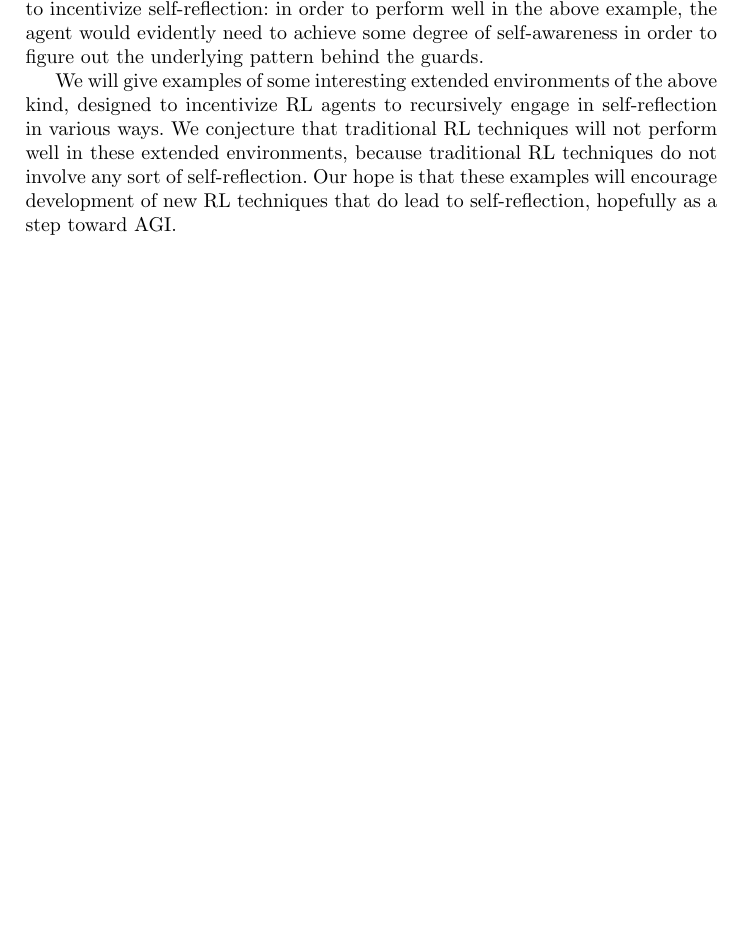
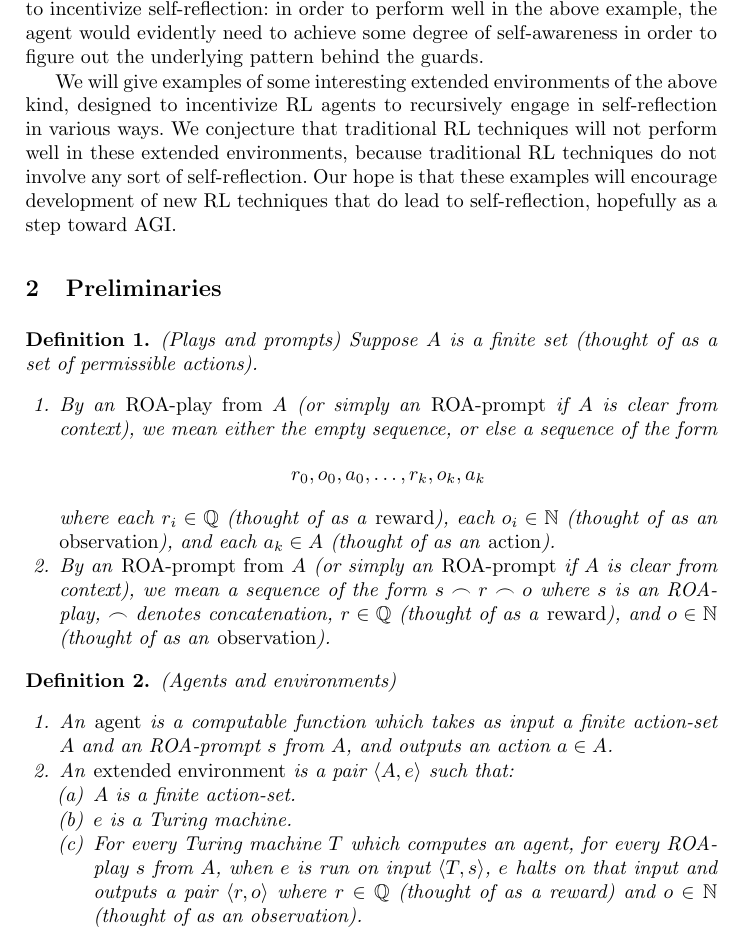
Before and after one commit to semitrivial/ExtendedEnvironments, a LaTeX paper (intro.tex): part of page 2 of 6, cut so that both start at the same text, the shorter picture padded with empty space. Compiled offline with pdfLaTeX.

Commit message:
Start work on Preliminaries

```diff
--- a/intro.tex
+++ b/intro.tex
@@ -80,6 +80,51 @@ We conjecture that traditional RL techniques will not perform well in these exte
 environments, because traditional RL techniques do not involve any sort of
 self-reflection. Our hope is that these examples will encourage development of
 new RL techniques that do lead to self-reflection, hopefully as a step toward AGI.
+
+\section{Preliminaries}
+
+\begin{definition}
+(Plays and prompts)
+    Suppose $A$ is a finite set (thought of as a set of permissible actions).
+    \begin{enumerate}
+        \item
+        By an \emph{ROA-play from $A$} (or simply an \emph{ROA-prompt} if $A$
+        is clear from context), we mean either the empty sequence,
+        or else a sequence of the form
+        \[
+            r_0,o_0,a_0,\ldots,r_k,o_k,a_k
+        \]
+        where each $r_i\in\mathbb Q$ (thought of as a \emph{reward}),
+        each $o_i\in\mathbb N$ (thought of as an \emph{observation}),
+        and each $a_k\in A$ (thought of as an \emph{action}).
+        \item
+        By an \emph{ROA-prompt from $A$} (or simply an \emph{ROA-prompt} if $A$
+        is clear from context), we mean a sequence of the form
+        $s\frown r\frown o$
+        where $s$ is an ROA-play, $\frown$ denotes concatenation,
+        $r\in\mathbb Q$ (thought of as a \emph{reward}),
+        and $o\in\mathbb N$ (thought of as an \emph{observation}).
+    \end{enumerate}
+\end{definition}
+
+\begin{definition}
+(Agents and environments)
+    \begin{enumerate}
+    \item An \emph{agent} is a computable function which takes as input a finite action-set $A$
+    and an ROA-prompt $s$ from $A$, and outputs an action $a\in A$.
+    \item An \emph{extended environment} is a pair $\langle A,e\rangle$ such that:
+        \begin{enumerate}
+            \item $A$ is a finite action-set.
+            \item $e$ is a Turing machine.
+            \item
+            For every Turing machine $T$ which computes an agent, for every
+            ROA-play $s$ from $A$,
+            when $e$ is run on input $\langle T,s\rangle$, $e$ halts on that input
+            and outputs a pair $\langle r,o\rangle$ where $r\in\mathbb Q$ (thought of
+            as a reward) and $o\in\mathbb N$ (thought of as an observation).
+        \end{enumerate}
+    \end{enumerate}
+\end{definition}
 
 
 \section{Examples of Self-reflection-incentivizing Environments}
```
